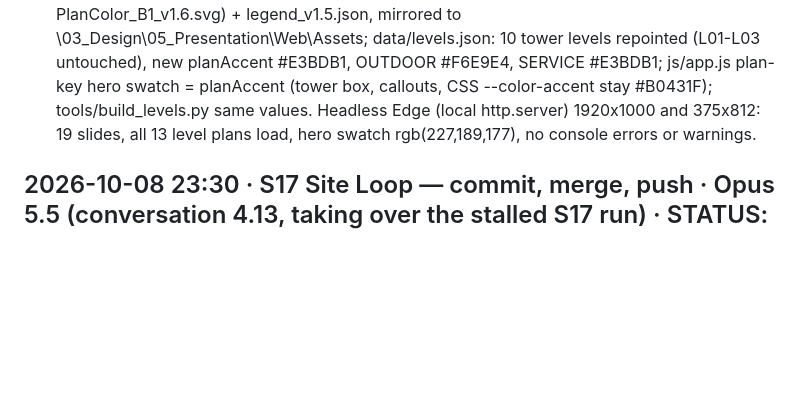
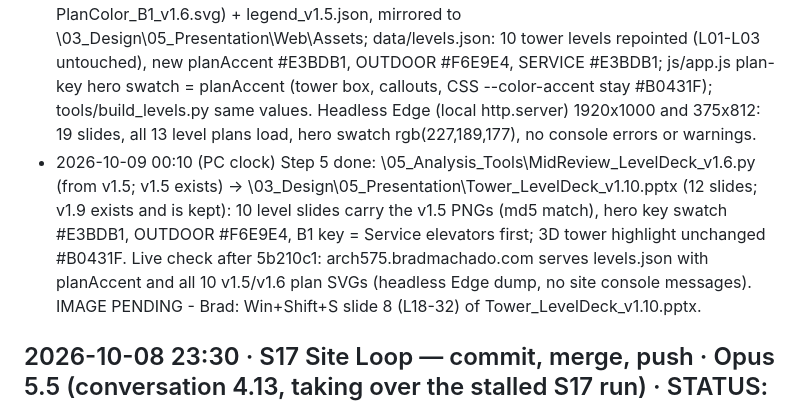
Before and after one commit to bradleymachado/arch575, a Markdown page: docs/Arch575Site_ProgressLog_v1.0.md, the part around the change. Drawn GitHub-style; blank space fills up the shorter version.

Commit message:
docs: backup PowerPoint v1.10 + live check log line - step 5
Co-Authored-By: Claude Fable 5.1 <noreply@anthropic.com>

```diff
--- a/docs/Arch575Site_ProgressLog_v1.0.md
+++ b/docs/Arch575Site_ProgressLog_v1.0.md
@@ -71,6 +71,7 @@ For Brad: <open items, or "none">
 - 2026-10-09 00:07 (PC clock) Step 2 done: run --nogen L1,L2,V,W (V14) -> <ROOT>\03_Design\05_Presentation\MidReview\PlanFurnished_V14_v1.5_nogenVW\ (10 SVG) and ..._v1.5_nogenVW_png\ (10 PNG, 450 dpi) + legend_v1.5.json; SVG and PNG runs give identical people counts (seeded).
 - 2026-10-09 00:07 (PC clock) Step 3 done: all 10 PNGs opened; doors read black on the tint; 0 people on walls / shafts / stairs / furniture / swings (raster check). People: B1 2 | L05 179 | L06-L15 148 | L16 2 | L17 182 | L18-L32 88 | L33 3 | L34 159 | L35-L41 17 | L42-L47 17 (total 797). L05 South Loggia stays empty (too narrow for a person at 1.5 ft clearance).
 - 2026-10-09 00:09 (PC clock) Step 4 done: assets/plans/PlanColor_<key>_v1.5.svg (B1 -> PlanColor_B1_v1.6.svg) + legend_v1.5.json, mirrored to <ROOT>\03_Design\05_Presentation\Web\Assets\; data/levels.json: 10 tower levels repointed (L01-L03 untouched), new planAccent #E3BDB1, OUTDOOR #F6E9E4, SERVICE #E3BDB1; js/app.js plan-key hero swatch = planAccent (tower box, callouts, CSS --color-accent stay #B0431F); tools/build_levels.py same values. Headless Edge (local http.server) 1920x1000 and 375x812: 19 slides, all 13 level plans load, hero swatch rgb(227,189,177), no console errors or warnings.
+- 2026-10-09 00:10 (PC clock) Step 5 done: <ROOT>\05_Analysis_Tools\MidReview_LevelDeck_v1.6.py (from v1.5; v1.5 exists) -> <ROOT>\03_Design\05_Presentation\Tower_LevelDeck_v1.10.pptx (12 slides; v1.9 exists and is kept): 10 level slides carry the v1.5 PNGs (md5 match), hero key swatch #E3BDB1, OUTDOOR #F6E9E4, B1 key = Service elevators first; 3D tower highlight unchanged #B0431F. Live check after 5b210c1: arch575.bradmachado.com serves levels.json with planAccent and all 10 v1.5/v1.6 plan SVGs (headless Edge dump, no site console messages). IMAGE PENDING - Brad: Win+Shift+S slide 8 (L18-32) of Tower_LevelDeck_v1.10.pptx.
 
 ## 2026-10-08 23:30 · S17 Site Loop — commit, merge, push · Opus 5.5 (conversation 4.13, taking over the stalled S17 run) · STATUS: done (gate open: Brad checks slide 02)
 Measured: Brad 23:14: slide 2 "fully reverted back to the original" and did not transition seamlessly from slide 1. Cause: the S17 run (loop, ghost tower, 1.5 s continuous 01 ↔ 02 camera tween) was complete in the local checkout but never committed or pushed, so the live site still served the photo slide; origin meanwhile had the slide 05 removal (0429518, a962e83). Re-tested the merged commit in a clean worktree (headless Edge, 1920×1080, `_local/s17_check.html`): 17 slides, counter `02 / 17`; no console errors; 01 → 02 tween 1,508 ms, 92 frames, context opacity never below 1; 02 → 01 tween 1,502 ms, ends on the title view (yaw 31.95°, full, box); loop stages at 0 / 2,402 / 4,803 / 7,204 / 9,606 / 12,007, ghost 14,408, reset 23,212, next cycle 23,813 ms. Earlier S17 values stand (23:09 report): GLB 6,626,432 B, placement and extents unchanged, `b_skybridge` 1 building, `b_restaurantrow` 39, ghost 0.30 / edges 0.5, reduced-motion static ghost, phone photo slide unchanged, 7 captures + GIF.
```
